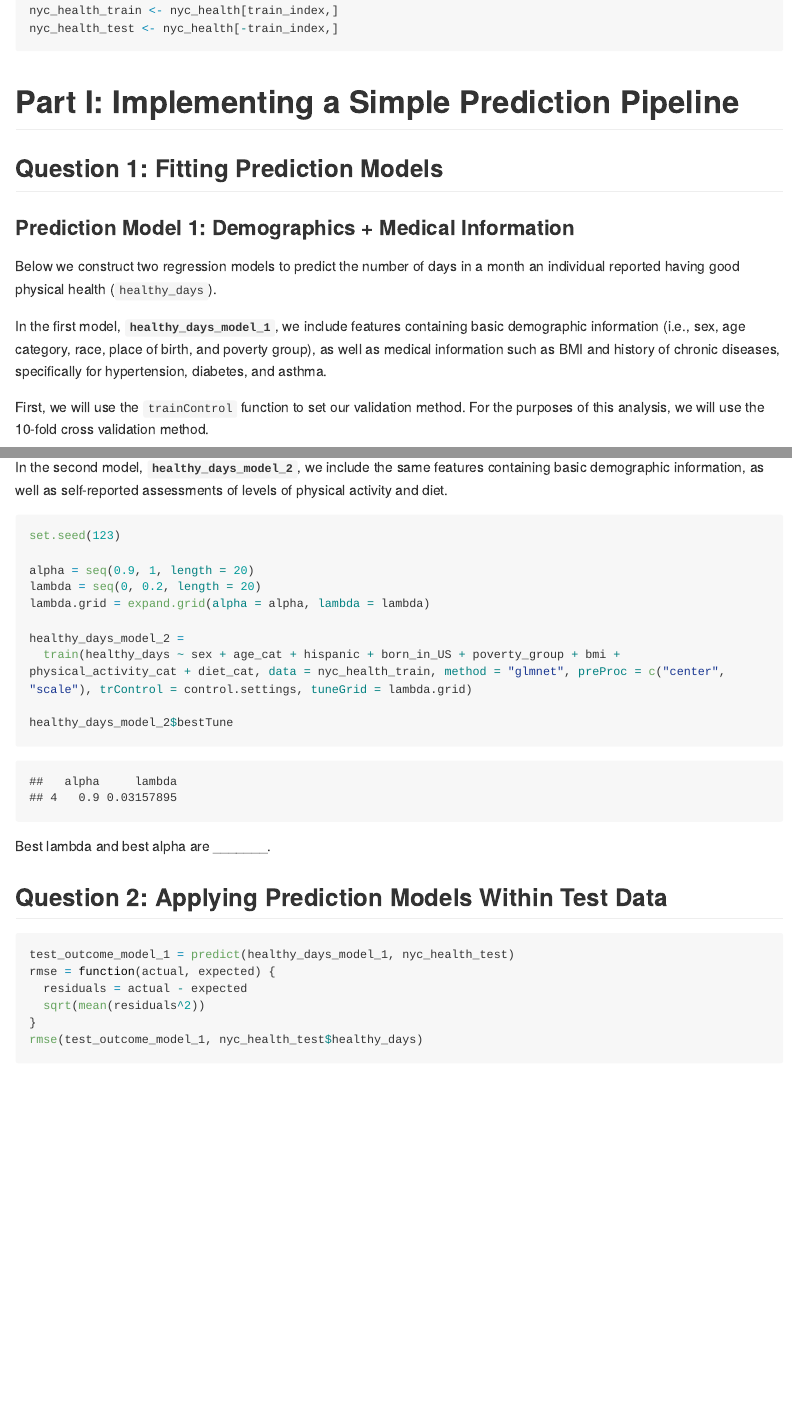
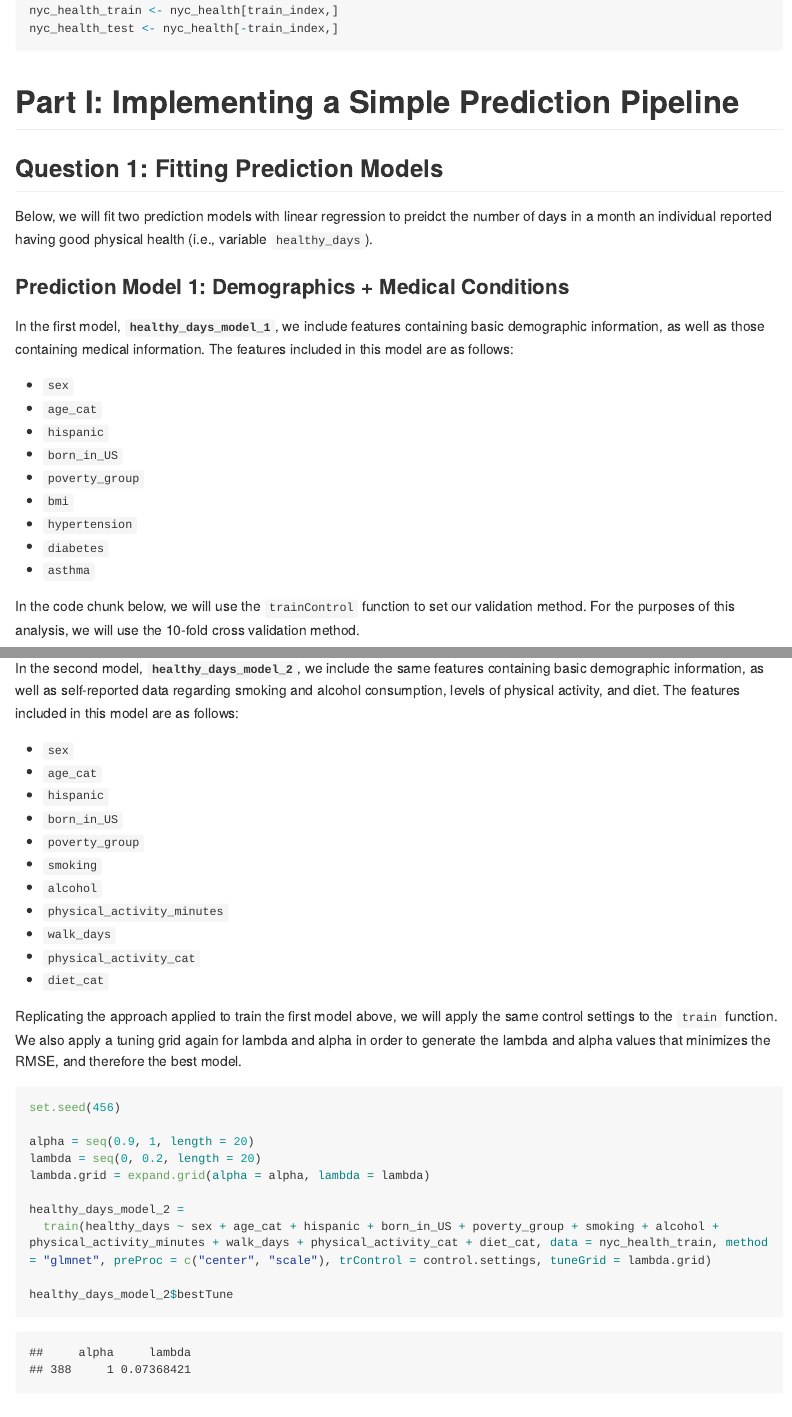
Before and after one commit to oliviahzwang/p8451_a4, an R Markdown document (p8451_a4.Rmd): the page in a window 1100 px wide, from 3420 px down, and a second part further down, joined at a grey line. The pictures show the output file p8451_a4.md that the author committed with the source, drawn offline in the style of GitHub; long lines of code are wrapped.

Commit message:
Model evaluation and conclusion

````diff
--- a/p8451_a4.Rmd
+++ b/p8451_a4.Rmd
@@ -113,13 +113,23 @@ nyc_health_test <- nyc_health[-train_index,]
 
 ## Question 1: Fitting Prediction Models
 
-### Prediction Model 1: Demographics + Medical Information
+Below, we will fit two prediction models with linear regression to preidct the number of days in a month an individual reported having good physical health (i.e., variable `healthy_days`).
 
-Below we construct two regression models to predict the number of days in a month an individual reported having good physical health (`healthy_days`).
+### Prediction Model 1: Demographics + Medical Conditions
 
-In the first model, __`healthy_days_model_1`__, we include features containing basic demographic information (i.e., sex, age category, race, place of birth, and poverty group), as well as medical information such as BMI and history of chronic diseases, specifically for hypertension, diabetes, and asthma.
+In the first model, __`healthy_days_model_1`__, we include features containing basic demographic information, as well as those containing medical information. The features included in this model are as follows:
 
-First, we will use the `trainControl` function to set our validation method. For the purposes of this analysis, we will use the 10-fold cross validation method.
+* `sex`
+* `age_cat`
+* `hispanic`
+* `born_in_US`
+* `poverty_group`
+* `bmi`
+* `hypertension`
+* `diabetes`
+* `asthma`
+
+In the code chunk below, we will use the `trainControl` function to set our validation method. For the purposes of this analysis, we will use the 10-fold cross validation method.
 
 ```{r}
 control.settings =
@@ -145 +155,2 @@ Best lambda and best alpha are _______.
 
+In the second model, __`healthy_days_model_2`__, we include the same features containing basic demographic information, as well as self-reported data regarding smoking and alcohol consumption, levels of physical activity, and diet. The features included in this model are as follows:
@@ -147,19 +157,30 @@ Best lambda and best alpha are _______.
 
-In the second model, __`healthy_days_model_2`__, we include the same features containing basic demographic information, as well as self-reported assessments of levels of physical activity and diet.
+* `sex`
+* `age_cat`
+* `hispanic`
+* `born_in_US`
+* `poverty_group`
+* `smoking`
+* `alcohol`
+* `physical_activity_minutes`
+* `walk_days`
+* `physical_activity_cat`
+* `diet_cat`
+
+Replicating the approach applied to train the first model above, we will apply the same control settings to the `train` function. We also apply a tuning grid again for lambda and alpha in order to generate the lambda and alpha values that minimizes the RMSE, and therefore the best model.
 
 ```{r}
-set.seed(123)
+set.seed(456)
 
 alpha = seq(0.9, 1, length = 20)
 lambda = seq(0, 0.2, length = 20)
 lambda.grid = expand.grid(alpha = alpha, lambda = lambda)
 
 healthy_days_model_2 =
-  train(healthy_days ~ sex + age_cat + hispanic + born_in_US + poverty_group + bmi + physical_activity_cat + diet_cat, data = nyc_health_train, method = "glmnet", preProc = c("center", "scale"), trControl = control.settings, tuneGrid = lambda.grid)
+  train(healthy_days ~ sex + age_cat + hispanic + born_in_US + poverty_group + smoking + alcohol + physical_activity_minutes + walk_days + physical_activity_cat + diet_cat, data = nyc_health_train, method = "glmnet", preProc = c("center", "scale"), trControl = control.settings, tuneGrid = lambda.grid)
 
 healthy_days_model_2$bestTune
 ```
 
-Best lambda and best alpha are _______.
+## Question 2: Applying Prediction Models Within Test Data
 
-## Question 2: Applying Prediction Models Within Test Data
````
Also changed, not shown: p8451_a4.md, p8451_a4.Rmd (20 more changed lines).
